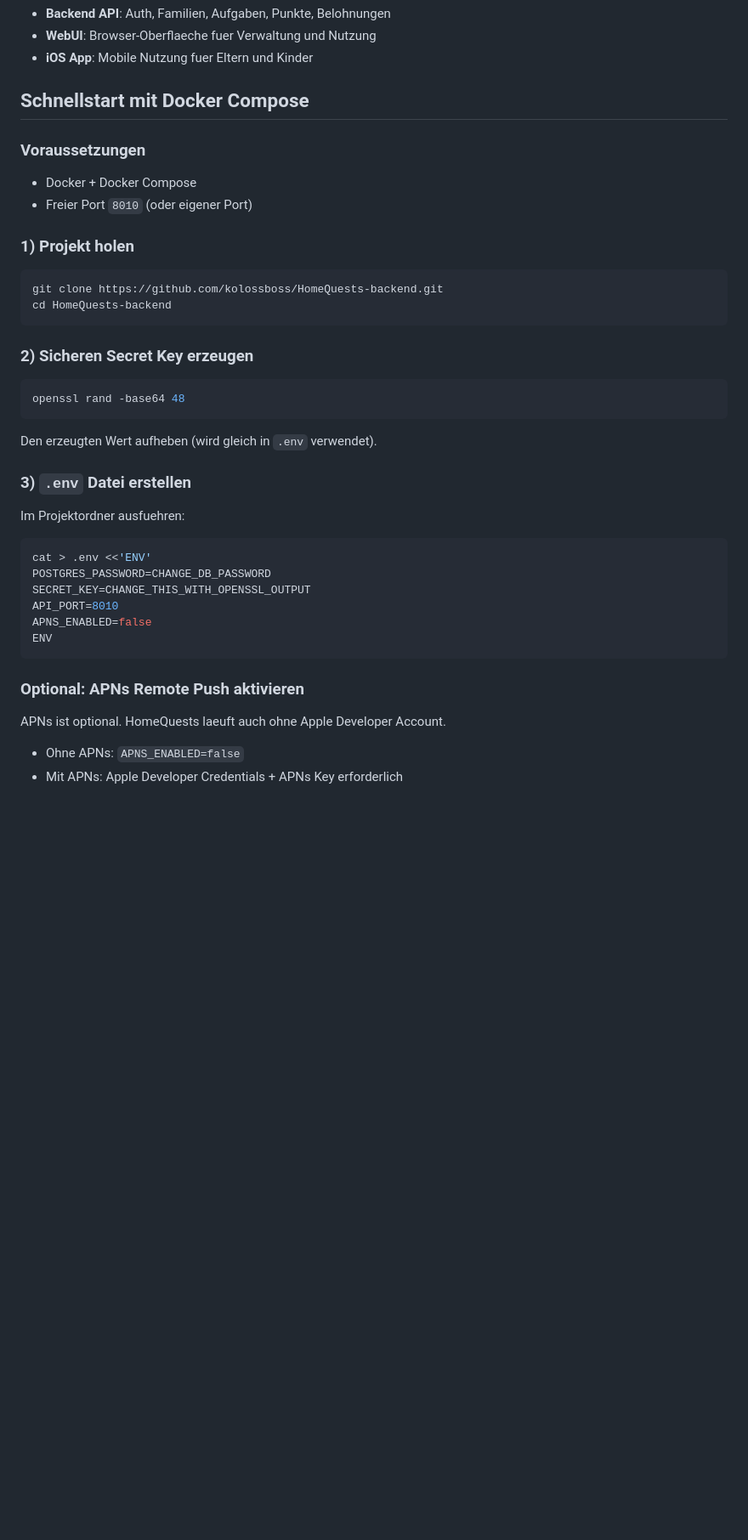
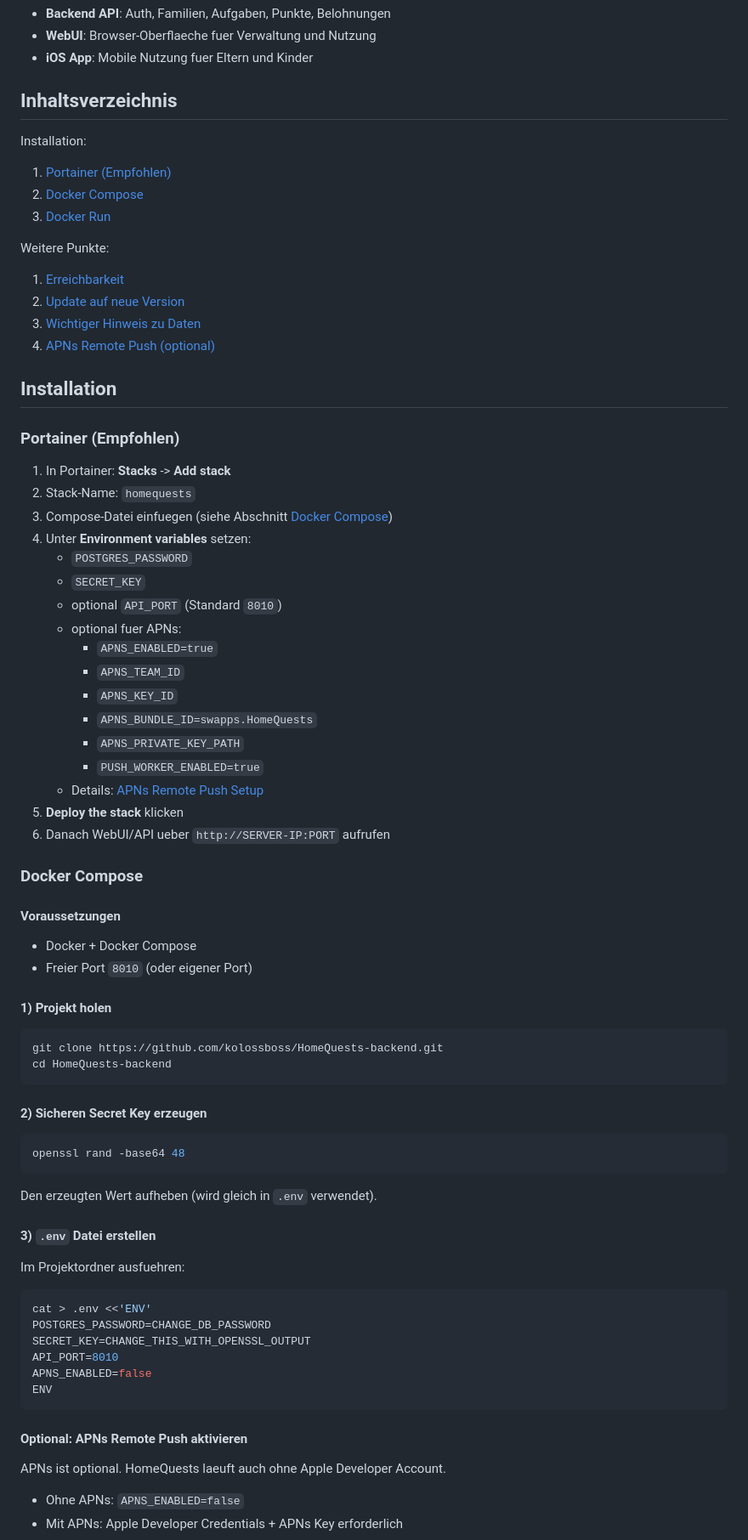
Before and after one commit to kolossboss/HomeQuests-backend, a Markdown page: README.md, the part around one of its changes. Shown at 85% size. GitHub-like rendering; blank space fills up the shorter version.

Commit message:
Reorder README install section and add table of contents

````diff
--- a/README.md
+++ b/README.md
@@ -24,21 +24,56 @@ HomeQuests ist ein Belohnungssystem fuer Familien:
 - **WebUI**: Browser-Oberflaeche fuer Verwaltung und Nutzung
 - **iOS App**: Mobile Nutzung fuer Eltern und Kinder
 
-## Schnellstart mit Docker Compose
+## Inhaltsverzeichnis
 
-### Voraussetzungen
+Installation:
+1. [Portainer (Empfohlen)](#portainer-empfohlen)
+2. [Docker Compose](#docker-compose)
+3. [Docker Run](#docker-run)
+
+Weitere Punkte:
+1. [Erreichbarkeit](#erreichbarkeit)
+2. [Update auf neue Version](#update-auf-neue-version)
+3. [Wichtiger Hinweis zu Daten](#wichtiger-hinweis-zu-daten)
+4. [APNs Remote Push (optional)](#optional-apns-remote-push-aktivieren)
+
+## Installation
+
+### Portainer (Empfohlen)
+
+1. In Portainer: **Stacks** -> **Add stack**
+2. Stack-Name: `homequests`
+3. Compose-Datei einfuegen (siehe Abschnitt [Docker Compose](#docker-compose))
+4. Unter **Environment variables** setzen:
+   - `POSTGRES_PASSWORD`
+   - `SECRET_KEY`
+   - optional `API_PORT` (Standard `8010`)
+   - optional fuer APNs:
+     - `APNS_ENABLED=true`
+     - `APNS_TEAM_ID`
+     - `APNS_KEY_ID`
+     - `APNS_BUNDLE_ID=swapps.HomeQuests`
+     - `APNS_PRIVATE_KEY_PATH`
+     - `PUSH_WORKER_ENABLED=true`
+   - Details: [APNs Remote Push Setup](docs/apns-remote-push.md)
+5. **Deploy the stack** klicken
+6. Danach WebUI/API ueber `http://SERVER-IP:PORT` aufrufen
+
+### Docker Compose
+
+#### Voraussetzungen
 
 - Docker + Docker Compose
 - Freier Port `8010` (oder eigener Port)
 
-### 1) Projekt holen
+#### 1) Projekt holen
 
 ```bash
 git clone https://github.com/kolossboss/HomeQuests-backend.git
 cd HomeQuests-backend
 ```
 
-### 2) Sicheren Secret Key erzeugen
+#### 2) Sicheren Secret Key erzeugen
 
 ```bash
 openssl rand -base64 48
@@ -46,7 +81,7 @@ openssl rand -base64 48
 
 Den erzeugten Wert aufheben (wird gleich in `.env` verwendet).
 
-### 3) `.env` Datei erstellen
+#### 3) `.env` Datei erstellen
 
 Im Projektordner ausfuehren:
 
@@ -59,7 +94,7 @@ APNS_ENABLED=false
 ENV
 ```
 
-### Optional: APNs Remote Push aktivieren
+#### Optional: APNs Remote Push aktivieren
 
 APNs ist optional. HomeQuests laeuft auch ohne Apple Developer Account.
 
````
Also changed, not shown: other parts of README.md (+3 -23 lines).
